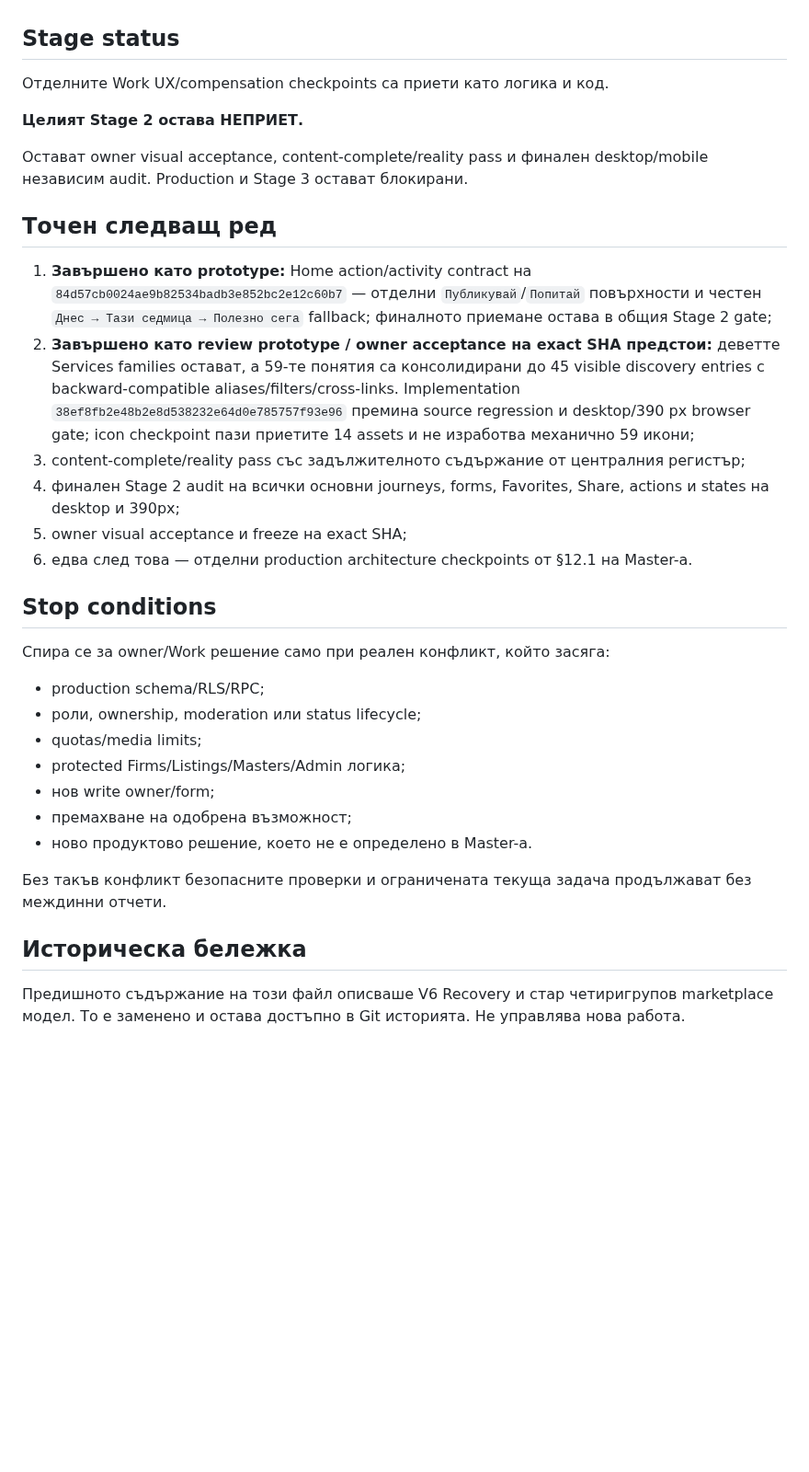
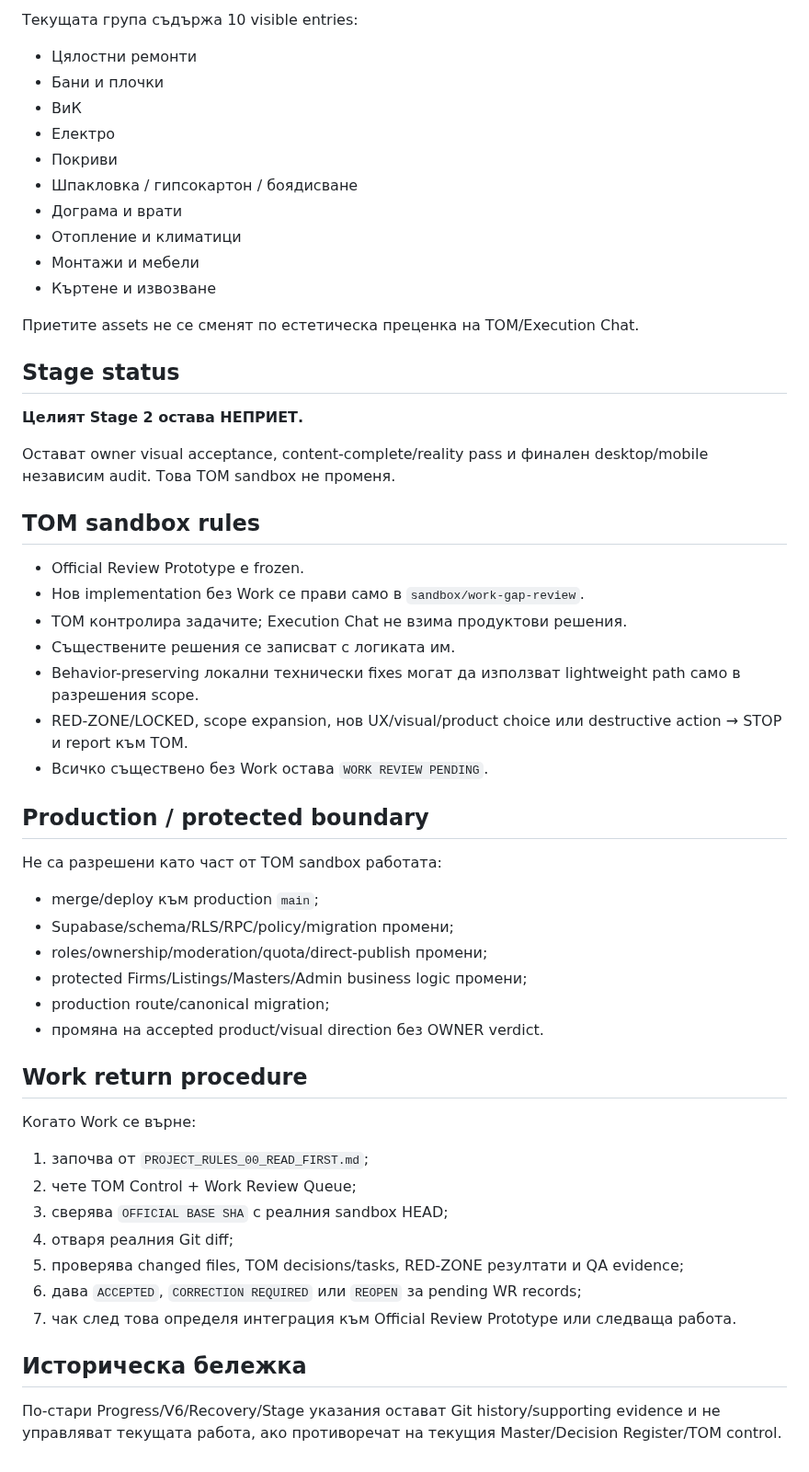
Before and after one commit to Traqnivanov/popitai-lom, a Markdown page: PROJECT_PROGRESS.md, the part around one of its changes. Shown at 92% size. GitHub-like rendering; blank space fills up the shorter version.

```diff
--- a/PROJECT_PROGRESS.md
+++ b/PROJECT_PROGRESS.md
@@ -39,35 +66,57 @@
+Текущата група съдържа 10 visible entries:
+
+- Цялостни ремонти
+- Бани и плочки
+- ВиК
+- Електро
+- Покриви
+- Шпакловка / гипсокартон / боядисване
+- Дограма и врати
+- Отопление и климатици
+- Монтажи и мебели
+- Къртене и извозване
+
+Приетите assets не се сменят по естетическа преценка на TOM/Execution Chat.
 
 ## Stage status
 
-Отделните Work UX/compensation checkpoints са приети като логика и код.
-
 **Целият Stage 2 остава НЕПРИЕТ.**
 
-Остават owner visual acceptance, content-complete/reality pass и финален desktop/mobile независим audit. Production и Stage 3 остават блокирани.
+Остават owner visual acceptance, content-complete/reality pass и финален desktop/mobile независим audit. Това TOM sandbox не променя.
 
-## Точен следващ ред
+## TOM sandbox rules
 
-1. **Завършено като prototype:** Home action/activity contract на `84d57cb0024ae9b82534badb3e852bc2e12c60b7` — отделни `Публикувай`/`Попитай` повърхности и честен `Днес → Тази седмица → Полезно сега` fallback; финалното приемане остава в общия Stage 2 gate;
-2. **Завършено като review prototype / owner acceptance на exact SHA предстои:** деветте Services families остават, а 59-те понятия са консолидирани до 45 visible discovery entries с backward-compatible aliases/filters/cross-links. Implementation `38ef8fb2e48b2e8d538232e64d0e785757f93e96` премина source regression и desktop/390 px browser gate; icon checkpoint пази приетите 14 assets и не изработва механично 59 икони;
-3. content-complete/reality pass със задължителното съдържание от централния регистър;
-4. финален Stage 2 audit на всички основни journeys, forms, Favorites, Share, actions и states на desktop и 390px;
-5. owner visual acceptance и freeze на exact SHA;
-6. едва след това — отделни production architecture checkpoints от §12.1 на Master-а.
+- Official Review Prototype е frozen.
+- Нов implementation без Work се прави само в `sandbox/work-gap-review`.
+- TOM контролира задачите; Execution Chat не взима продуктови решения.
+- Съществените решения се записват с логиката им.
+- Behavior-preserving локални технически fixes могат да използват lightweight path само в разрешения scope.
+- RED-ZONE/LOCKED, scope expansion, нов UX/visual/product choice или destructive action → STOP и report към TOM.
+- Всичко съществено без Work остава `WORK REVIEW PENDING`.
 
-## Stop conditions
+## Production / protected boundary
 
-Спира се за owner/Work решение само при реален конфликт, който засяга:
+Не са разрешени като част от TOM sandbox работата:
 
-- production schema/RLS/RPC;
-- роли, ownership, moderation или status lifecycle;
-- quotas/media limits;
-- protected Firms/Listings/Masters/Admin логика;
-- нов write owner/form;
-- премахване на одобрена възможност;
-- ново продуктово решение, което не е определено в Master-а.
+- merge/deploy към production `main`;
+- Supabase/schema/RLS/RPC/policy/migration промени;
+- roles/ownership/moderation/quota/direct-publish промени;
+- protected Firms/Listings/Masters/Admin business logic промени;
+- production route/canonical migration;
+- промяна на accepted product/visual direction без OWNER verdict.
 
-Без такъв конфликт безопасните проверки и ограничената текуща задача продължават без междинни отчети.
+## Work return procedure
+
+Когато Work се върне:
+
+1. започва от `PROJECT_RULES_00_READ_FIRST.md`;
+2. чете TOM Control + Work Review Queue;
+3. сверява `OFFICIAL BASE SHA` с реалния sandbox HEAD;
+4. отваря реалния Git diff;
+5. проверява changed files, TOM decisions/tasks, RED-ZONE резултати и QA evidence;
+6. дава `ACCEPTED`, `CORRECTION REQUIRED` или `REOPEN` за pending WR records;
+7. чак след това определя интеграция към Official Review Prototype или следваща работа.
 
 ## Историческа бележка
 
-Предишното съдържание на този файл описваше V6 Recovery и стар четиригрупов marketplace модел. То е заменено и остава достъпно в Git историята. Не управлява нова работа.
+По-стари Progress/V6/Recovery/Stage указания остават Git history/supporting evidence и не управляват текущата работа, ако противоречат на текущия Master/Decision Register/TOM control.
```
Also changed, not shown: other parts of PROJECT_PROGRESS.md (+51 -24 lines).
